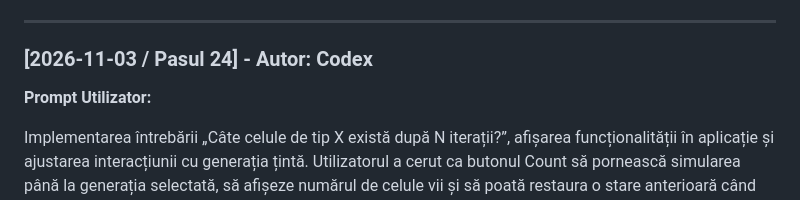
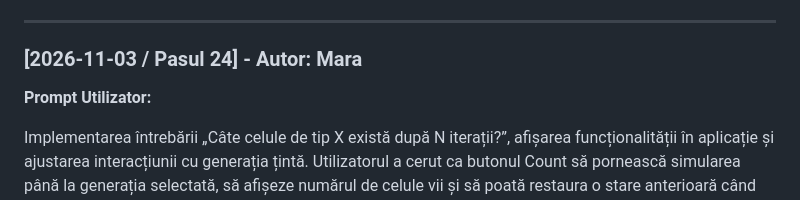
Before and after one commit to dmn223/Game-of-Life, a Markdown page: AI_INTERACTIONS.md, the part around the change. Drawn GitHub-style.

Commit message:
docs: attribute cell count log to Mara

```diff
--- a/AI_INTERACTIONS.md
+++ b/AI_INTERACTIONS.md
@@ -768,7 +768,7 @@ Probleme la selectarea culorii celulelor: nu se poate schimba culoarea și selec
 
 ---
 
-### [2026-11-03 / Pasul 24] - Autor: Codex
+### [2026-11-03 / Pasul 24] - Autor: Mara
 
 **Prompt Utilizator:**
 
```
